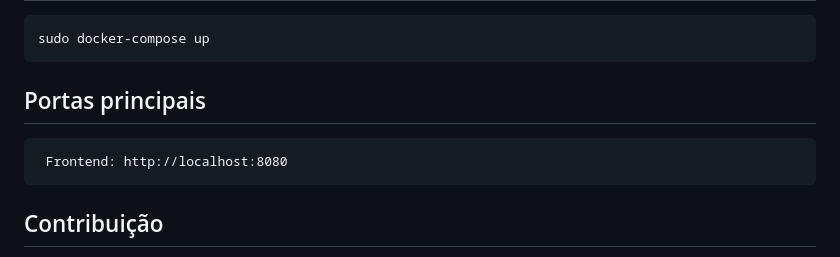
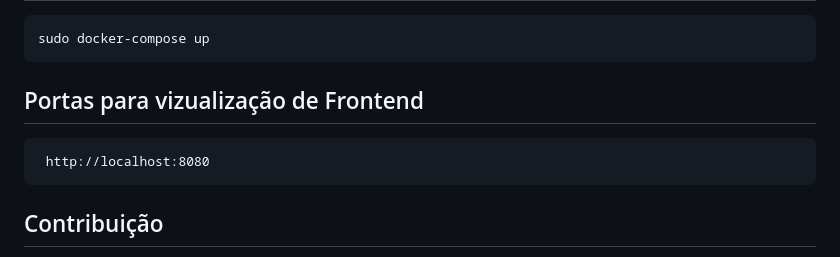
Before and after one commit to nataliaalmada/SistemasDistribuidos-2023.2-NataliaEMatheus, a Markdown page: README.md, the part around the change. GitHub-like rendering.

```diff
--- a/README.md
+++ b/README.md
@@ -86,9 +86,9 @@ Projeto e-comemerce de head-set, com foco em microsserviços. Foi utilizado recu
 
     sudo docker-compose up
 
-## Portas principais
+## Portas para vizualização de Frontend
 
-     Frontend: http://localhost:8080
+     http://localhost:8080
 
 ## Contribuição
 
```
